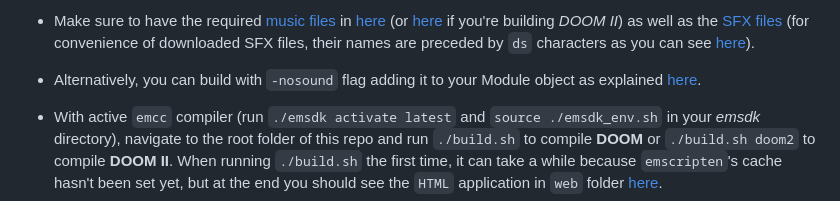
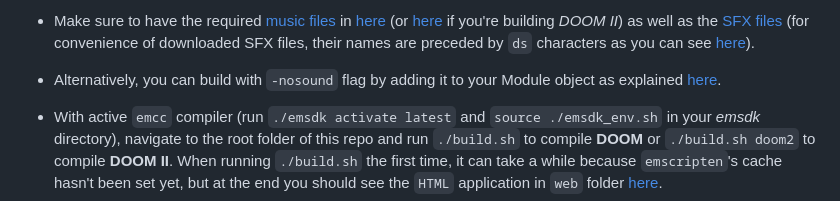
Before and after one commit to UstymUkhman/webDOOM, a Markdown page: README.md, the part around the change. Drawn GitHub-style.

```diff
--- a/README.md
+++ b/README.md
@@ -30,7 +30,7 @@ You can build it on your own by following these steps:
 
 - Make sure to have the required [music files](https://github.com/UstymUkhman/webDOOM/blob/master/src/m_misc.c#L725) in [here](https://github.com/UstymUkhman/webDOOM/tree/master/build/doom1/music) (or [here](https://github.com/UstymUkhman/webDOOM/tree/master/build/doom2/music) if you're building *DOOM II*) as well as the [SFX files](https://github.com/UstymUkhman/webDOOM/blob/master/src/sounds.c#L124) (for convenience of downloaded SFX files, their names are preceded by `ds` characters as you can see [here](https://github.com/UstymUkhman/webDOOM/blob/master/src/SDL/i_sound.c#L185)).
 
-- Alternatively, you can build with `-nosound` flag adding it to your Module object as explained [here](https://kripken.github.io/emscripten-site/docs/api_reference/module.html#creating-the-module-object).
+- Alternatively, you can build with `-nosound` flag by adding it to your Module object as explained [here](https://kripken.github.io/emscripten-site/docs/api_reference/module.html#creating-the-module-object).
 
 - With active `emcc` compiler (run `./emsdk activate latest` and `source ./emsdk_env.sh` in your *emsdk* directory), navigate to the root folder of this repo and run `./build.sh` to compile **DOOM** or `./build.sh doom2` to compile **DOOM II**. When running `./build.sh` the first time, it can take a while because `emscripten`'s cache hasn't been set yet, but at the end you should see the `HTML` application in `web` folder [here](https://github.com/UstymUkhman/webDOOM/tree/master/build).
 
```
